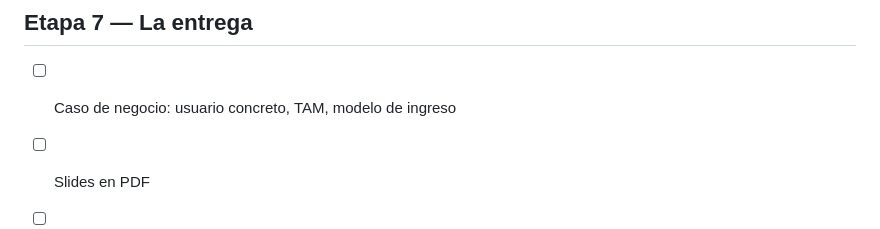
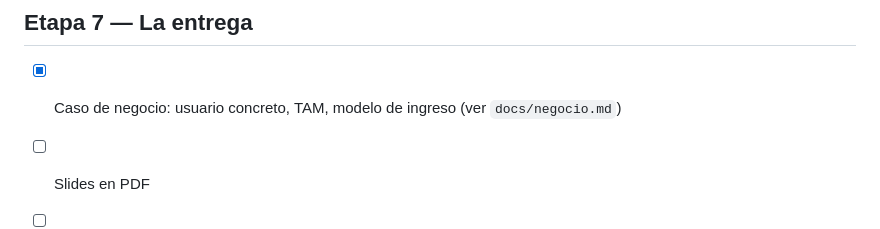
Before and after one commit to LuisRG12/vera_hackathon, a Markdown page: docs/etapas.md, the part around the change. GitHub-like rendering.

```diff
--- a/docs/etapas.md
+++ b/docs/etapas.md
@@ -142,7 +142,7 @@ clínico. Esto es lo que le faltaba para cumplir la promesa del producto
 
 ## Etapa 7 — La entrega
 
-- [ ] Caso de negocio: usuario concreto, TAM, modelo de ingreso
+- [x] Caso de negocio: usuario concreto, TAM, modelo de ingreso (ver `docs/negocio.md`)
 - [ ] Slides en PDF
 - [ ] Video de 5 minutos
 - [ ] Formulario de lablab completo
```
Also changed, not shown: docs/negocio.md (added, +107 -0 lines).
